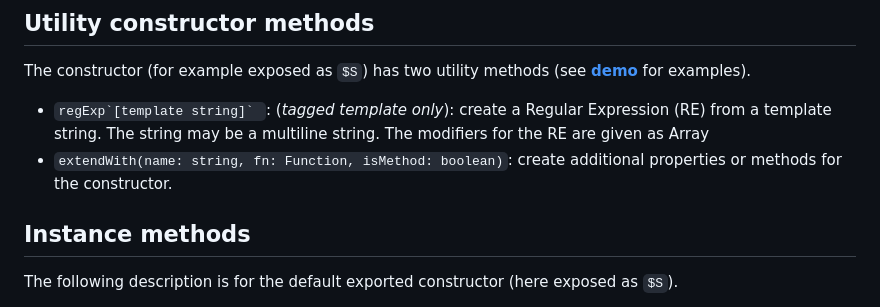
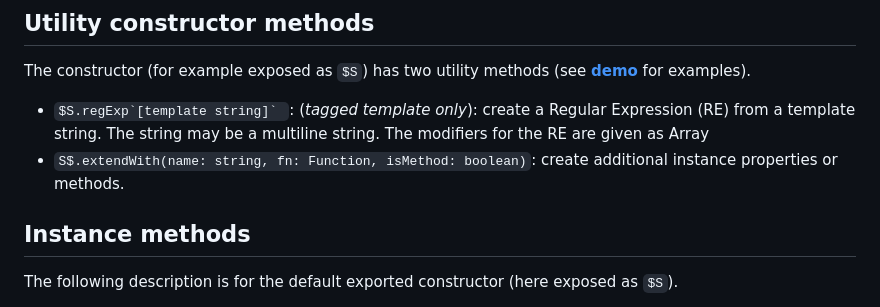
Before and after one commit to KooiInc/es-string-fiddler, a Markdown page: README.md, the part around the change. GitHub-like rendering.

```diff
--- a/README.md
+++ b/README.md
@@ -69,14 +69,13 @@ After linking the script, module is available as `window.$S`.
 ## Utility constructor methods
 The constructor (for example exposed as `$S`) has two utility methods
 (see **[demo](https://kooiinc.github.io/es-string-fiddler/Demo)** for examples).
-- ``regExp`[template string]` ``: (*tagged template only*): create a Regular Expression (RE) from
+- ``$S.regExp`[template string]` ``: (*tagged template only*): create a Regular Expression (RE) from
   a template string. The string may be a multiline string. The modifiers for the
   RE are given as Array
-- `extendWith(name: string, fn: Function, isMethod: boolean)`: create additional
-  properties or methods for the constructor.
+- `S$.extendWith(name: string, fn: Function, isMethod: boolean)`: create additional
+  instance properties or methods.
 
 ## Instance methods
-
 The following description is for the default exported constructor (here exposed as `$S`).
 
 Using `$S("[string]")` or ``$S`[string]` ``, one can use all default [String methods](https://developer.mozilla.org/en-US/docs/Web/JavaScript/Reference/Global_Objects/String#instance_methods), as well as a
```
